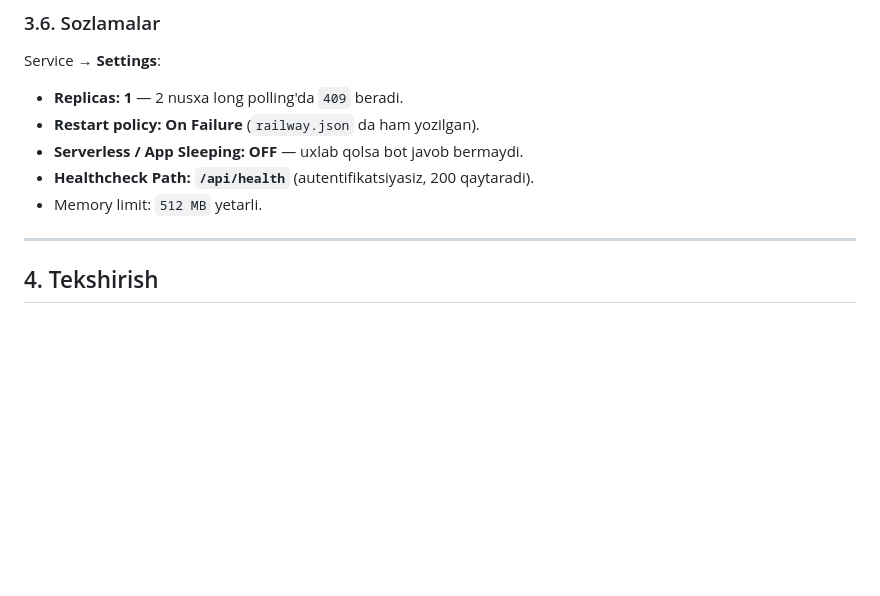
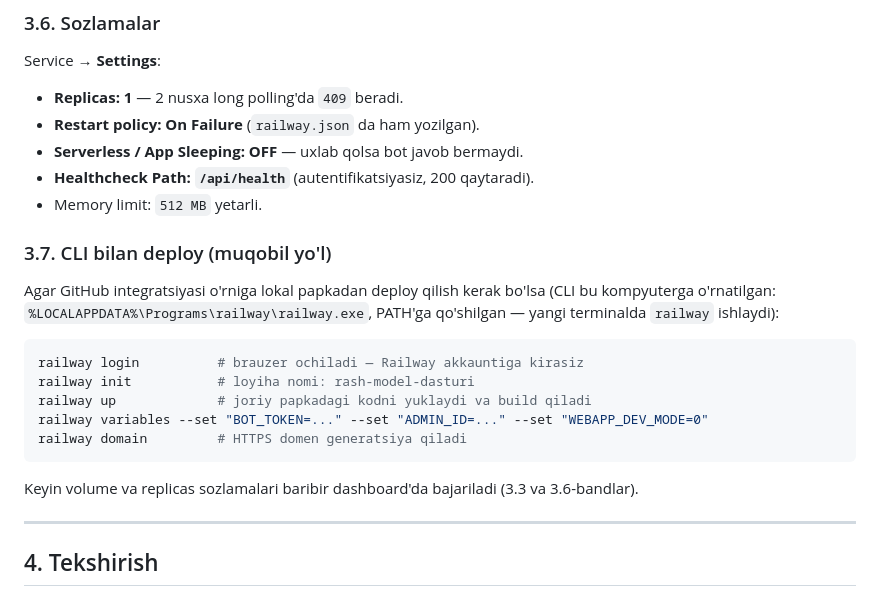
Before and after one commit to avazbek0546/rash-model-dasturi, a Markdown page: docs/12-RAILWAY-JOYLASHTIRISH.md, the part around the change. Rendered like a GitHub page; blank space fills up the shorter version.

Commit message:
docs: Railway CLI bilan deploy yo'li qo'shildi

````diff
--- a/docs/12-RAILWAY-JOYLASHTIRISH.md
+++ b/docs/12-RAILWAY-JOYLASHTIRISH.md
@@ -111,6 +111,23 @@ Service → **Settings**:
 * **Healthcheck Path: `/api/health`** (autentifikatsiyasiz, 200 qaytaradi).
 * Memory limit: `512 MB` yetarli.
 
+### 3.7. CLI bilan deploy (muqobil yo'l)
+
+Agar GitHub integratsiyasi o'rniga lokal papkadan deploy qilish kerak bo'lsa
+(CLI bu kompyuterga o'rnatilgan: `%LOCALAPPDATA%\Programs\railway\railway.exe`,
+PATH'ga qo'shilgan — yangi terminalda `railway` ishlaydi):
+
+```powershell
+railway login          # brauzer ochiladi — Railway akkauntiga kirasiz
+railway init           # loyiha nomi: rash-model-dasturi
+railway up             # joriy papkadagi kodni yuklaydi va build qiladi
+railway variables --set "BOT_TOKEN=..." --set "ADMIN_ID=..." --set "WEBAPP_DEV_MODE=0"
+railway domain         # HTTPS domen generatsiya qiladi
+```
+
+Keyin volume va replicas sozlamalari baribir dashboard'da bajariladi
+(3.3 va 3.6-bandlar).
+
 ---
 
 ## 4. Tekshirish
````
